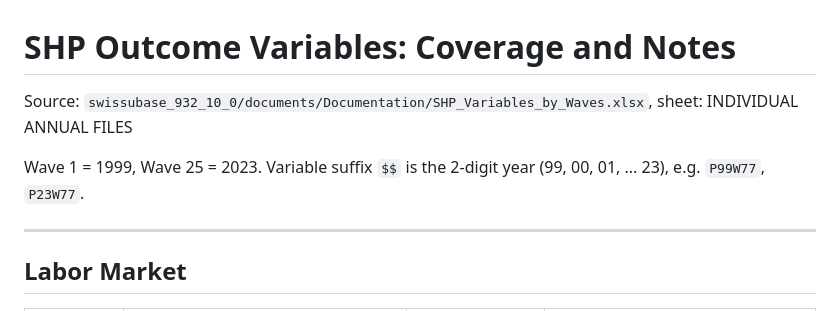
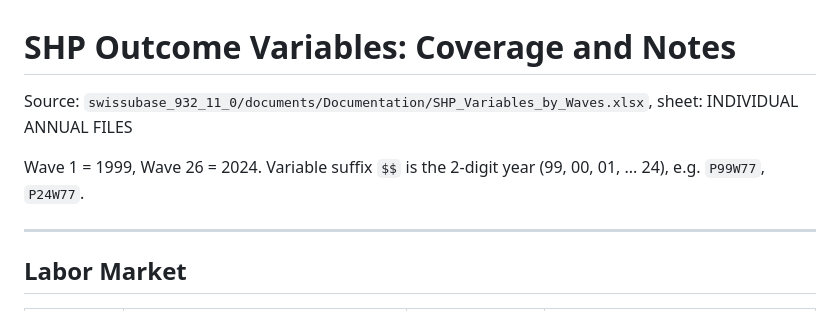
Before and after one commit to bradyallardice/10CompaniesPOCAI, a Markdown page: docs/shp-outcome-variables.md, the part around the change. GitHub-like rendering.

Commit message:
[auto] update shp-outcome-variables.md

```diff
--- a/docs/shp-outcome-variables.md
+++ b/docs/shp-outcome-variables.md
@@ -1,8 +1,8 @@
 # SHP Outcome Variables: Coverage and Notes
 
-Source: `swissubase_932_10_0/documents/Documentation/SHP_Variables_by_Waves.xlsx`, sheet: INDIVIDUAL ANNUAL FILES
+Source: `swissubase_932_11_0/documents/Documentation/SHP_Variables_by_Waves.xlsx`, sheet: INDIVIDUAL ANNUAL FILES
 
-Wave 1 = 1999, Wave 25 = 2023. Variable suffix `$$` is the 2-digit year (99, 00, 01, ... 23), e.g. `P99W77`, `P23W77`.
+Wave 1 = 1999, Wave 26 = 2024. Variable suffix `$$` is the 2-digit year (99, 00, 01, ... 24), e.g. `P99W77`, `P24W77`.
 
 ---
 
```
